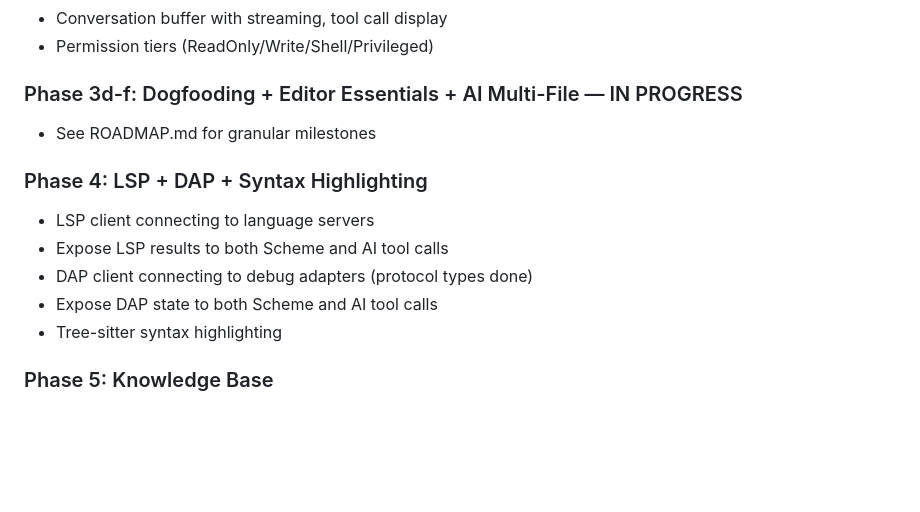
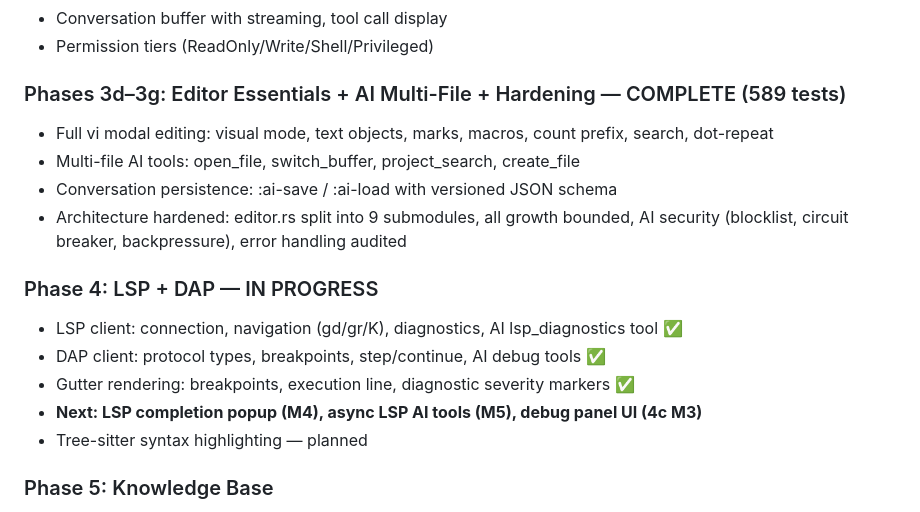
Before and after one commit to cuttlefisch/mae, a Markdown page: CLAUDE.md, the part around the change. Rendered like a GitHub page; blank space fills up the shorter version.

Commit message:
chore: update CLAUDE.md — current phase status and next targets
Co-Authored-By: Claude Sonnet 4.6 <noreply@anthropic.com>

```diff
--- a/CLAUDE.md
+++ b/CLAUDE.md
@@ -66,15 +66,19 @@ Granular milestone tracking lives in **ROADMAP.md**.
 - Conversation buffer with streaming, tool call display
 - Permission tiers (ReadOnly/Write/Shell/Privileged)
 
-### Phase 3d-f: Dogfooding + Editor Essentials + AI Multi-File — IN PROGRESS
-- See ROADMAP.md for granular milestones
+### Phases 3d–3g: Editor Essentials + AI Multi-File + Hardening — COMPLETE (589 tests)
+- Full vi modal editing: visual mode, text objects, marks, macros, count prefix, search, dot-repeat
+- Multi-file AI tools: open_file, switch_buffer, project_search, create_file
+- Conversation persistence: :ai-save / :ai-load with versioned JSON schema
+- Architecture hardened: editor.rs split into 9 submodules, all growth bounded,
+  AI security (blocklist, circuit breaker, backpressure), error handling audited
 
-### Phase 4: LSP + DAP + Syntax Highlighting
-- LSP client connecting to language servers
-- Expose LSP results to both Scheme and AI tool calls
-- DAP client connecting to debug adapters (protocol types done)
-- Expose DAP state to both Scheme and AI tool calls
-- Tree-sitter syntax highlighting
+### Phase 4: LSP + DAP — IN PROGRESS
+- LSP client: connection, navigation (gd/gr/K), diagnostics, AI lsp_diagnostics tool ✅
+- DAP client: protocol types, breakpoints, step/continue, AI debug tools ✅
+- Gutter rendering: breakpoints, execution line, diagnostic severity markers ✅
+- **Next: LSP completion popup (M4), async LSP AI tools (M5), debug panel UI (4c M3)**
+- Tree-sitter syntax highlighting — planned
 
 ### Phase 5: Knowledge Base
 - SQLite-backed graph store
```
